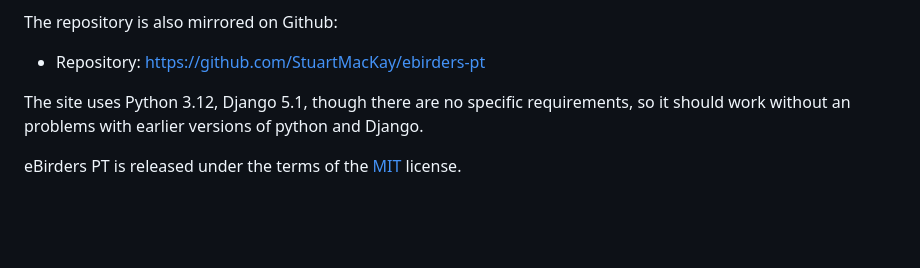
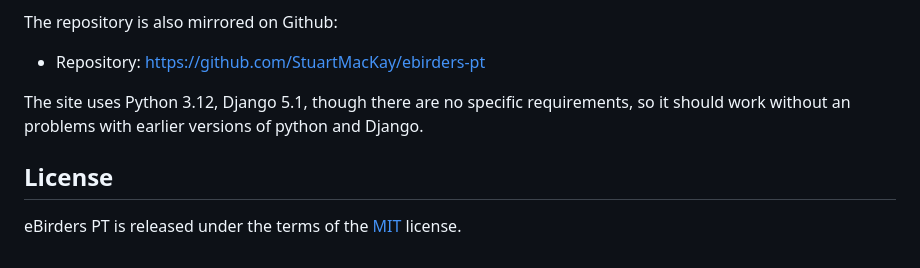
Before and after one commit to StuartMacKay/ebirders-pt, a Markdown page: README.md, the part around the change. GitHub-like rendering; blank space fills up the shorter version.

Commit message:
README - Add section title for the license

```diff
--- a/README.md
+++ b/README.md
@@ -103,4 +103,6 @@ The repository is also mirrored on Github:
 The site uses Python 3.12, Django 5.1, though there are no specific requirements,
 so it should work without an problems with earlier versions of python and Django.
 
+## License
+
 eBirders PT is released under the terms of the [MIT](https://opensource.org/licenses/MIT) license.
```
